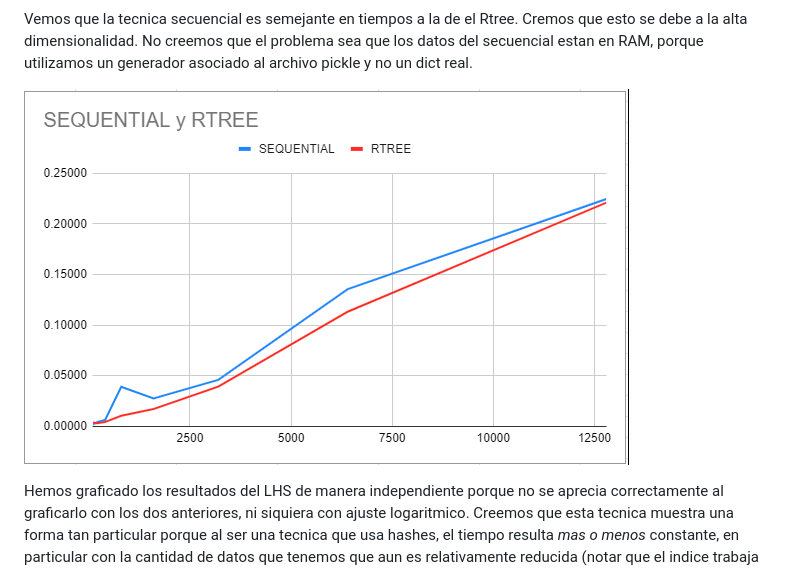
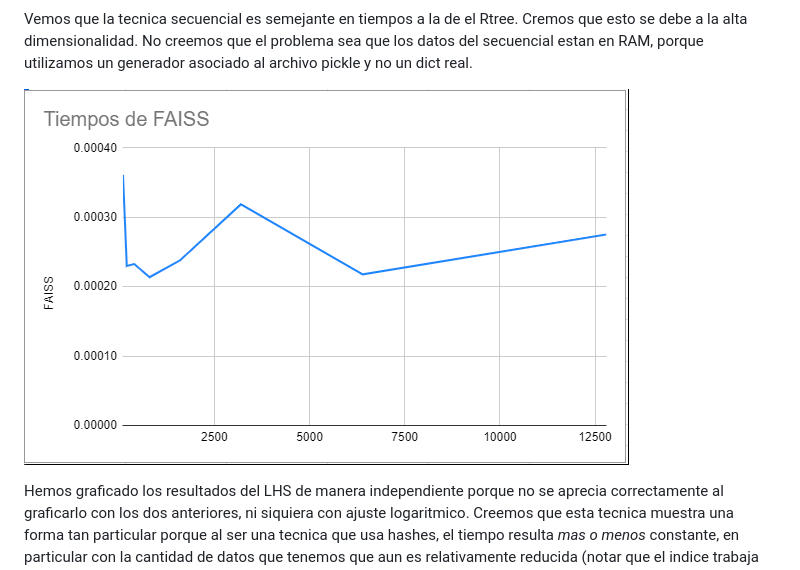
Before and after one commit to Owzok/Multimedia-DB-FaceRecognition, a Markdown page: others/informe.md, the part around the change. Rendered like a GitHub page.

Commit message:
siempre se me pasa lgo no?

```diff
--- a/others/informe.md
+++ b/others/informe.md
@@ -57,7 +57,7 @@ A continuacion graficamos todas las tecnicas:
 
 Vemos que la tecnica secuencial es semejante en tiempos a la de el Rtree. Cremos que esto se debe a la alta dimensionalidad. No creemos que el problema sea que los datos del secuencial estan en RAM, porque utilizamos un generador asociado al archivo pickle y no un dict real.
 
-![FAISS LHS ](rtree_seq_perf.png "LSH")
+![FAISS LHS ](FAISS_perf.png "LSH")
 
 Hemos graficado los resultados del LHS de manera independiente porque no se aprecia correctamente al graficarlo con los dos anteriores, ni siquiera con ajuste logaritmico. Creemos que esta tecnica muestra una forma tan particular porque al ser una tecnica que usa hashes, el tiempo resulta *mas o menos* constante, en particular con la cantidad de datos que tenemos que aun es relativamente reducida (notar que el indice trabaja sobre 13000 vectores, no imagenes).
 
```
